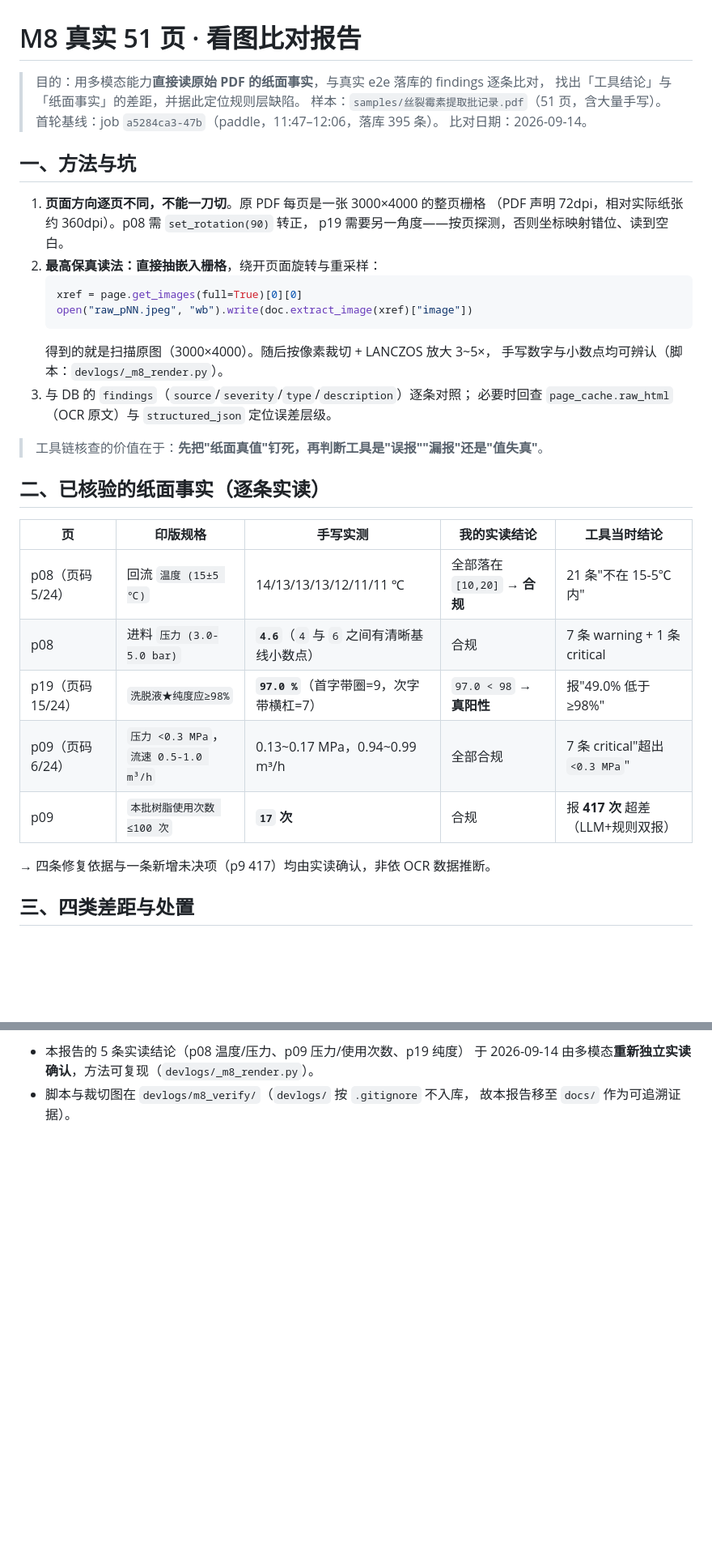
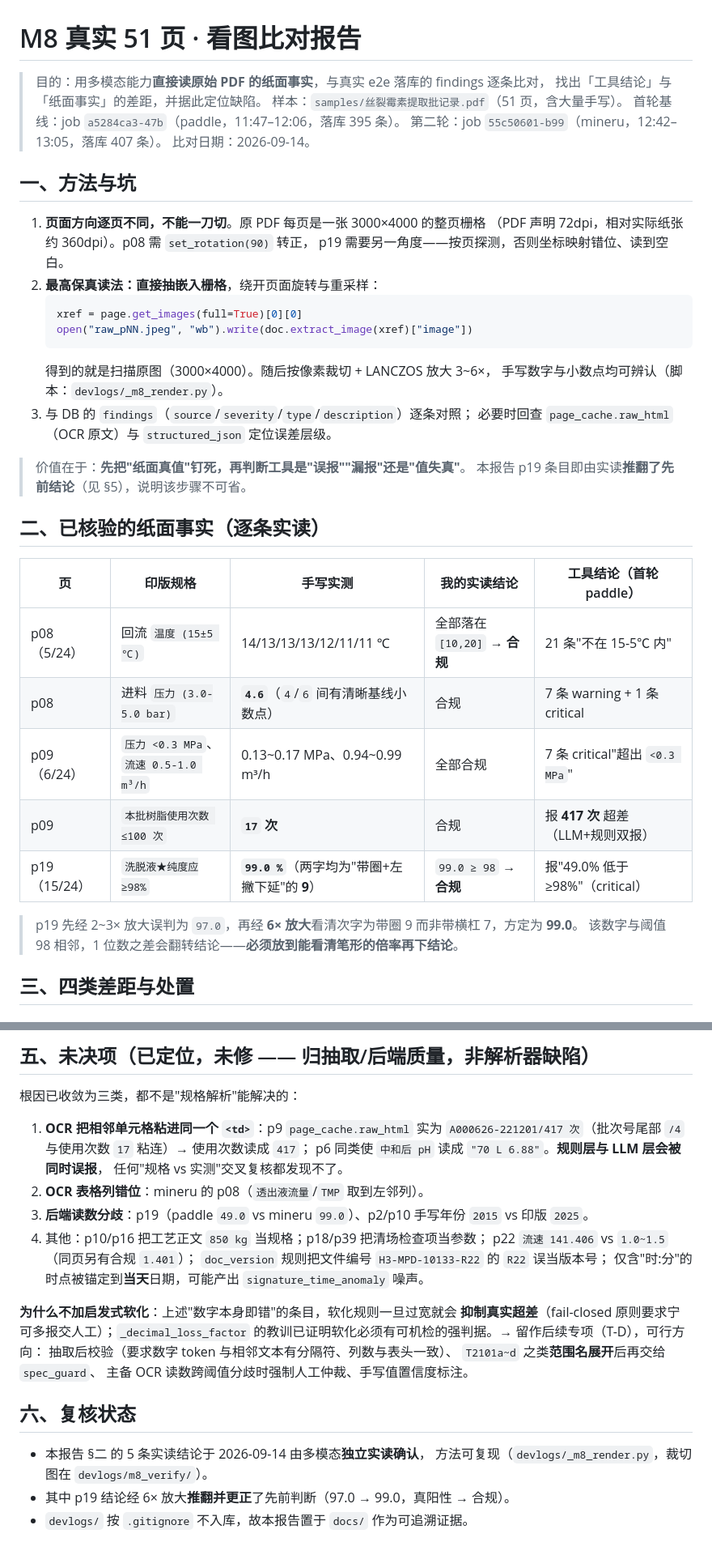
Before and after one commit to haowuxiwang/BatchSentry, a Markdown page: docs/M8_VISUAL_VERIFICATION.md, 2 parts joined by grey strips. Shown at 81% size. Rendered like a GitHub page; blank space fills up the shorter version.

````diff
--- a/docs/M8_VISUAL_VERIFICATION.md
+++ b/docs/M8_VISUAL_VERIFICATION.md
@@ -1,9 +1,10 @@
 # M8 真实 51 页 · 看图比对报告
 
 > 目的：用多模态能力**直接读原始 PDF 的纸面事实**，与真实 e2e 落库的 findings 逐条比对，
-> 找出「工具结论」与「纸面事实」的差距，并据此定位规则层缺陷。
+> 找出「工具结论」与「纸面事实」的差距，并据此定位缺陷。
 > 样本：`samples/丝裂霉素提取批记录.pdf`（51 页，含大量手写）。
 > 首轮基线：job `a5284ca3-47b`（paddle，11:47–12:06，落库 395 条）。
+> 第二轮：job `55c50601-b99`（mineru，12:42–13:05，落库 407 条）。
 > 比对日期：2026-09-14。
 
 ## 一、方法与坑
@@ -16,24 +17,26 @@
    xref = page.get_images(full=True)[0][0]
    open("raw_pNN.jpeg", "wb").write(doc.extract_image(xref)["image"])
    ```
-   得到的就是扫描原图（3000×4000）。随后按像素裁切 + LANCZOS 放大 3~5×，
+   得到的就是扫描原图（3000×4000）。随后按像素裁切 + LANCZOS 放大 3~6×，
    手写数字与小数点均可辨认（脚本：`devlogs/_m8_render.py`）。
 3. 与 DB 的 `findings`（`source`/`severity`/`type`/`description`）逐条对照；
    必要时回查 `page_cache.raw_html`（OCR 原文）与 `structured_json` 定位误差层级。
 
-> 工具链核查的价值在于：**先把"纸面真值"钉死，再判断工具是"误报""漏报"还是"值失真"**。
+> 价值在于：**先把"纸面真值"钉死，再判断工具是"误报""漏报"还是"值失真"**。
+> 本报告 p19 条目即由实读**推翻了先前结论**（见 §5），说明该步骤不可省。
 
 ## 二、已核验的纸面事实（逐条实读）
 
-| 页 | 印版规格 | 手写实测 | 我的实读结论 | 工具当时结论 |
+| 页 | 印版规格 | 手写实测 | 我的实读结论 | 工具结论（首轮 paddle） |
 |---|---|---|---|---|
-| p08（页码 5/24） | 回流 `温度 (15±5 ℃)` | 14/13/13/13/12/11/11 ℃ | 全部落在 `[10,20]` → **合规** | 21 条"不在 15-5℃ 内" |
-| p08 | 进料 `压力 (3.0-5.0 bar)` | **`4.6`**（`4` 与 `6` 之间有清晰基线小数点） | 合规 | 7 条 warning + 1 条 critical |
-| p19（页码 15/24） | `洗脱液★纯度应≥98%` | **`97.0 %`**（首字带圈=9，次字带横杠=7） | `97.0 < 98` → **真阳性** | 报"49.0% 低于 ≥98%" |
-| p09（页码 6/24） | `压力 <0.3 MPa`，`流速 0.5-1.0 m³/h` | 0.13~0.17 MPa，0.94~0.99 m³/h | 全部合规 | 7 条 critical"超出 `<0.3 MPa`" |
+| p08（5/24） | 回流 `温度 (15±5 ℃)` | 14/13/13/13/12/11/11 ℃ | 全部落在 `[10,20]` → **合规** | 21 条"不在 15-5℃ 内" |
+| p08 | 进料 `压力 (3.0-5.0 bar)` | **`4.6`**（`4`/`6` 间有清晰基线小数点） | 合规 | 7 条 warning + 1 条 critical |
+| p09（6/24） | `压力 <0.3 MPa`、`流速 0.5-1.0 m³/h` | 0.13~0.17 MPa、0.94~0.99 m³/h | 全部合规 | 7 条 critical"超出 `<0.3 MPa`" |
 | p09 | `本批树脂使用次数 ≤100 次` | **`17` 次** | 合规 | 报 **417 次** 超差（LLM+规则双报） |
+| p19（15/24） | `洗脱液★纯度应≥98%` | **`99.0 %`**（两字均为"带圈+左撇下延"的 **9**） | `99.0 ≥ 98` → **合规** | 报"49.0% 低于 ≥98%"（critical） |
 
-→ 四条修复依据与一条新增未决项（p9 417）均由实读确认，非依 OCR 数据推断。
+> p19 先经 2~3× 放大误判为 `97.0`，再经 **6× 放大**看清次字为带圈 9 而非带横杠 7，方定为 **99.0**。
+> 该数字与阈值 98 相邻，1 位数之差会翻转结论——**必须放到能看清笔形的倍率再下结论**。
 
 ## 三、四类差距与处置
 
@@ -112,5 +128,30 @@ GMP 复核会被误导。属另一性质：不是误报，而是"结论对、数
 
-- 本报告的 5 条实读结论（p08 温度/压力、p09 压力/使用次数、p19 纯度）
-  于 2026-09-14 由多模态**重新独立实读确认**，方法可复现（`devlogs/_m8_render.py`）。
-- 脚本与裁切图在 `devlogs/m8_verify/`（`devlogs/` 按 `.gitignore` 不入库，
-  故本报告移至 `docs/` 作为可追溯证据）。
+## 五、未决项（已定位，未修 —— 归抽取/后端质量，非解析器缺陷）
+
+根因已收敛为三类，都不是"规格解析"能解决的：
+
+1. **OCR 把相邻单元格粘进同一个 `<td>`**：p9 `page_cache.raw_html` 实为
+   `A000626-221201/417 次`（批次号尾部 `/4` 与使用次数 `17` 粘连）→ 使用次数读成 `417`；
+   p6 同类使 `中和后 pH` 读成 `"70 L 6.88"`。**规则层与 LLM 层会被同时误报**，
+   任何"规格 vs 实测"交叉复核都发现不了。
+2. **OCR 表格列错位**：mineru 的 p08（`透出液流量`/`TMP` 取到左邻列）。
+3. **后端读数分歧**：p19（paddle `49.0` vs mineru `99.0`）、p2/p10 手写年份
+   `2015` vs 印版 `2025`。
+4. 其他：p10/p16 把工艺正文 `850 kg` 当规格；p18/p39 把清场检查项当参数；
+   p22 `流速 141.406` vs `1.0~1.5`（同页另有合规 `1.401`）；
+   `doc_version` 规则把文件编号 `H3-MPD-10133-R22` 的 `R22` 误当版本号；
+   仅含"时:分"的时点被锚定到**当天**日期，可能产出 `signature_time_anomaly` 噪声。
+
+**为什么不加启发式软化**：上述"数字本身即错"的条目，软化规则一旦过宽就会
+**抑制真实超差**（fail-closed 原则要求宁可多报交人工）；`_decimal_loss_factor`
+的教训已证明软化必须有可机检的强判据。→ 留作后续专项（T-D），可行方向：
+抽取后校验（要求数字 token 与相邻文本有分隔符、列数与表头一致）、
+`T2101a~d` 之类**范围名展开**后再交给 `spec_guard`、
+主备 OCR 读数跨阈值分歧时强制人工仲裁、手写值置信度标注。
+
+## 六、复核状态
+
+- 本报告 §二 的 5 条实读结论于 2026-09-14 由多模态**独立实读确认**，
+  方法可复现（`devlogs/_m8_render.py`，裁切图在 `devlogs/m8_verify/`）。
+- 其中 p19 结论经 6× 放大**推翻并更正**了先前判断（97.0 → 99.0，真阳性 → 合规）。
+- `devlogs/` 按 `.gitignore` 不入库，故本报告置于 `docs/` 作为可追溯证据。
````
Also changed, not shown: other parts of docs/M8_VISUAL_VERIFICATION.md (+45 -32 lines), CHANGELOG.md (+24 -8 lines), docs/PLAN_v1.1_EXECUTION.md (+4 -2 lines).
